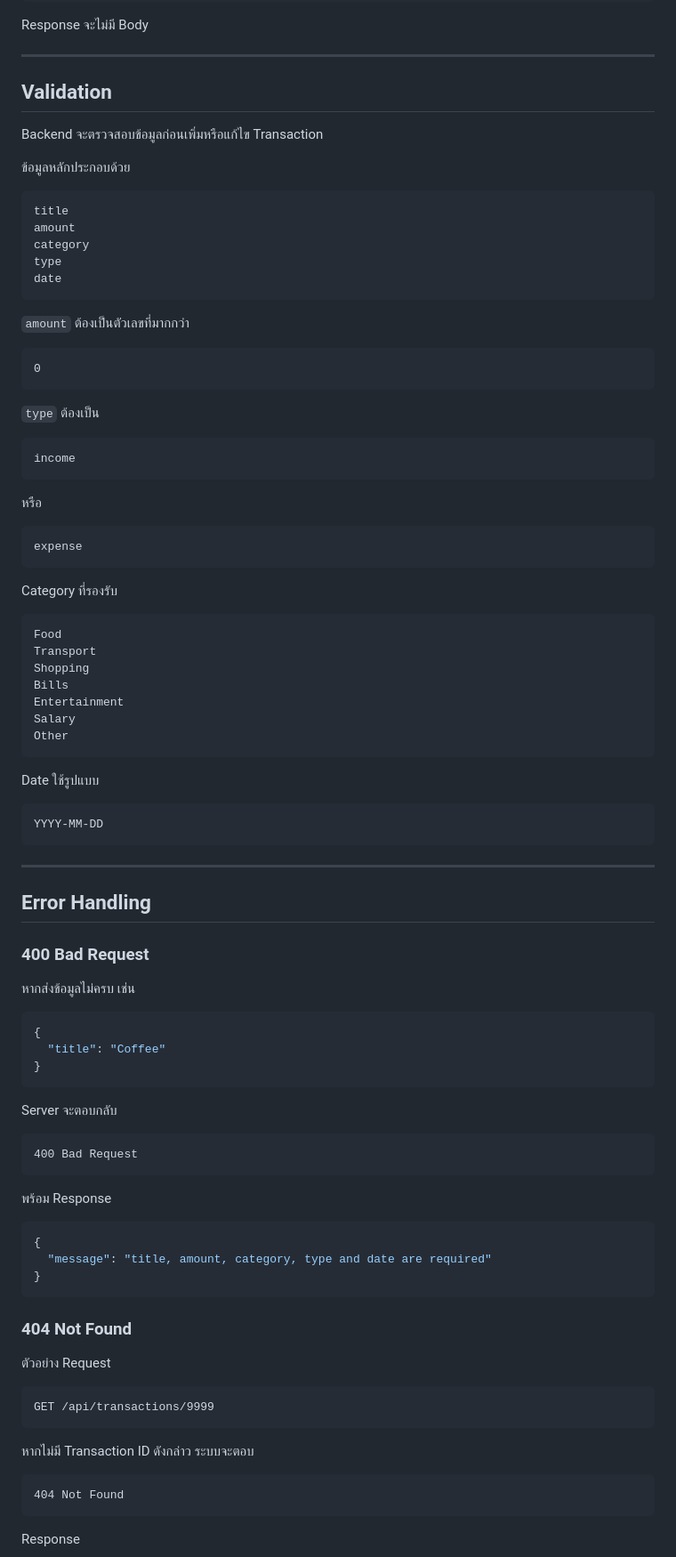
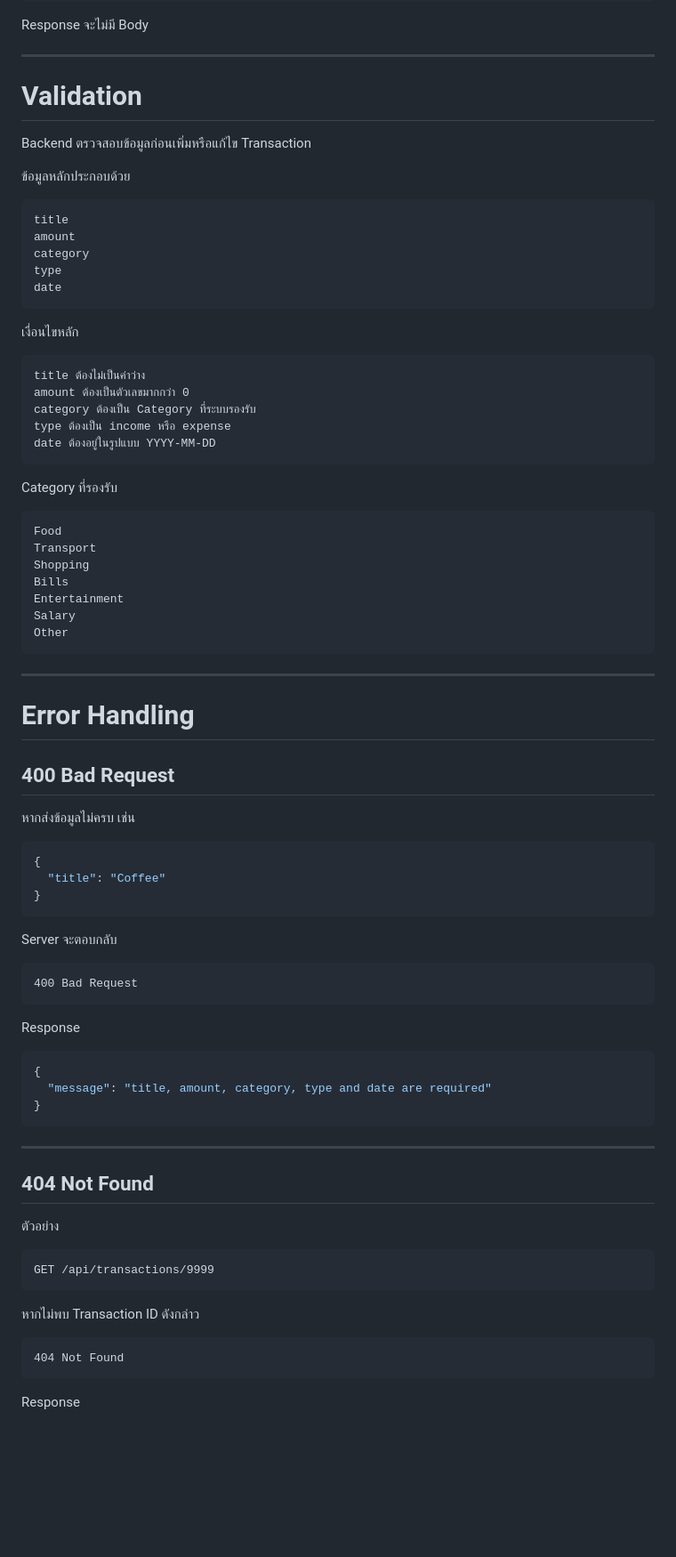
Before and after one commit to Yin-Yew/Mini-project-MoneyMate, a Markdown page: README.md, the part around one of its changes. Shown at 89% size. Rendered like a GitHub page; blank space fills up the shorter version.

````diff
--- a/README.md
+++ b/README.md
@@ -615,9 +613,9 @@ Response จะไม่มี Body
 
 ---
 
-## Validation
+# Validation
 
-Backend จะตรวจสอบข้อมูลก่อนเพิ่มหรือแก้ไข Transaction
+Backend ตรวจสอบข้อมูลก่อนเพิ่มหรือแก้ไข Transaction
 
 ข้อมูลหลักประกอบด้วย
 
@@ -629,22 +627,14 @@ type
 date
 ```
 
-`amount` ต้องเป็นตัวเลขที่มากกว่า
+เงื่อนไขหลัก
 
 ```text
-0
-```
-
-`type` ต้องเป็น
-
-```text
-income
-```
-
-หรือ
-
-```text
-expense
+title ต้องไม่เป็นค่าว่าง
+amount ต้องเป็นตัวเลขมากกว่า 0
+category ต้องเป็น Category ที่ระบบรองรับ
+type ต้องเป็น income หรือ expense
+date ต้องอยู่ในรูปแบบ YYYY-MM-DD
 ```
 
 Category ที่รองรับ
@@ -659,17 +649,11 @@ Salary
 Other
 ```
 
-Date ใช้รูปแบบ
-
-```text
-YYYY-MM-DD
-```
-
 ---
 
-## Error Handling
+# Error Handling
 
-### 400 Bad Request
+## 400 Bad Request
 
 หากส่งข้อมูลไม่ครบ เช่น
 
@@ -685,7 +669,7 @@ Server จะตอบกลับ
 400 Bad Request
 ```
 
-พร้อม Response
+Response
 
 ```json
 {
@@ -693,15 +677,17 @@ Server จะตอบกลับ
 }
 ```
 
-### 404 Not Found
+---
 
-ตัวอย่าง Request
+## 404 Not Found
+
+ตัวอย่าง
 
 ```http
 GET /api/transactions/9999
 ```
 
-หากไม่มี Transaction ID ดังกล่าว ระบบจะตอบ
+หากไม่พบ Transaction ID ดังกล่าว
 
 ```text
 404 Not Found
````
Also changed, not shown: other parts of README.md (+120 -103 lines).
